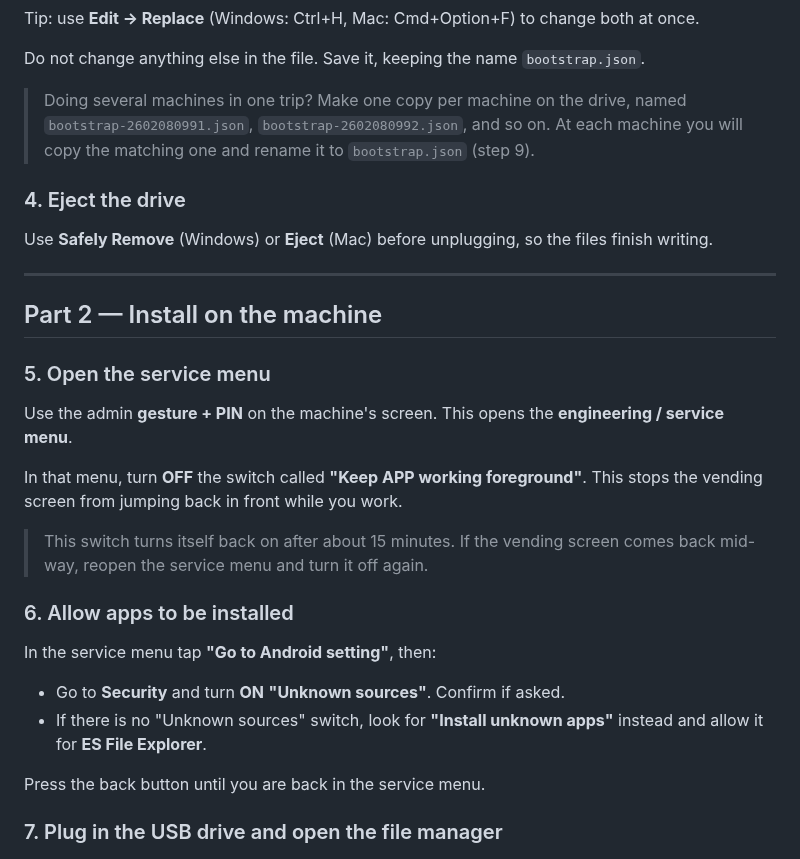
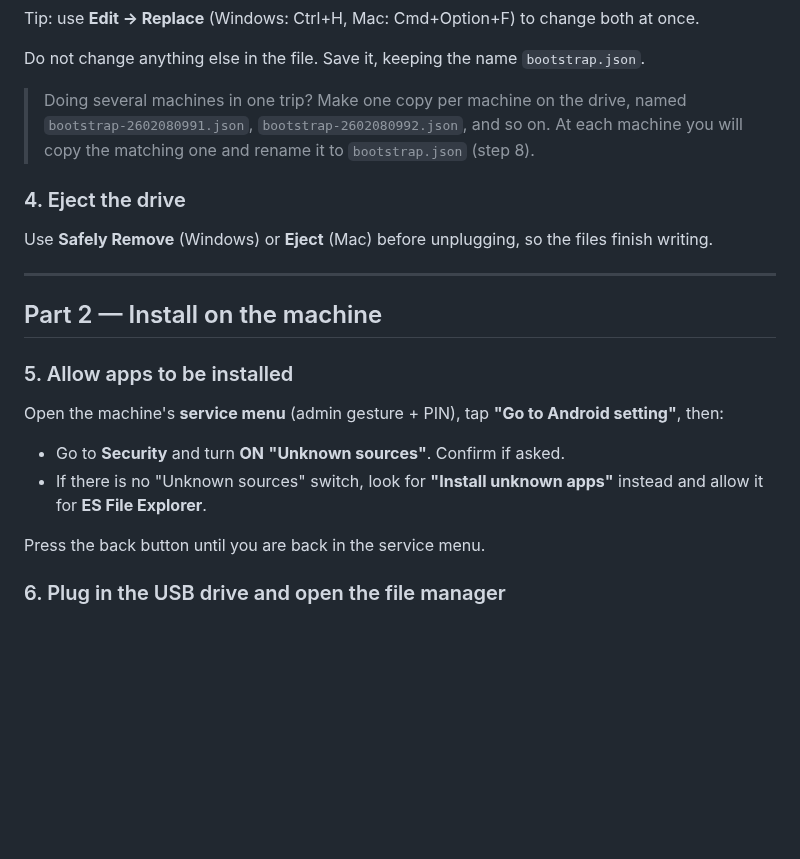
Before and after one commit to 0xadamm/mcos-agent-apk, a Markdown page: README.md, the part around one of its changes. GitHub-like rendering; blank space fills up the shorter version.

```diff
--- a/README.md
+++ b/README.md
@@ -62,7 +62,7 @@ Tip: use **Edit → Replace** (Windows: Ctrl+H, Mac: Cmd+Option+F) to change bot
 
 Do not change anything else in the file. Save it, keeping the name `bootstrap.json`.
 
-> Doing several machines in one trip? Make one copy per machine on the drive, named `bootstrap-2602080991.json`, `bootstrap-2602080992.json`, and so on. At each machine you will copy the matching one and rename it to `bootstrap.json` (step 9).
+> Doing several machines in one trip? Make one copy per machine on the drive, named `bootstrap-2602080991.json`, `bootstrap-2602080992.json`, and so on. At each machine you will copy the matching one and rename it to `bootstrap.json` (step 8).
 
 ### 4. Eject the drive
 
@@ -72,24 +72,16 @@ Use **Safely Remove** (Windows) or **Eject** (Mac) before unplugging, so the fil
 
 ## Part 2 — Install on the machine
 
-### 5. Open the service menu
+### 5. Allow apps to be installed
 
-Use the admin **gesture + PIN** on the machine's screen. This opens the **engineering / service menu**.
-
-In that menu, turn **OFF** the switch called **"Keep APP working foreground"**. This stops the vending screen from jumping back in front while you work.
-
-> This switch turns itself back on after about 15 minutes. If the vending screen comes back mid-way, reopen the service menu and turn it off again.
-
-### 6. Allow apps to be installed
-
-In the service menu tap **"Go to Android setting"**, then:
+Open the machine's **service menu** (admin gesture + PIN), tap **"Go to Android setting"**, then:
 
 - Go to **Security** and turn **ON** **"Unknown sources"**. Confirm if asked.
 - If there is no "Unknown sources" switch, look for **"Install unknown apps"** instead and allow it for **ES File Explorer**.
 
 Press the back button until you are back in the service menu.
 
-### 7. Plug in the USB drive and open the file manager
+### 6. Plug in the USB drive and open the file manager
 
 ![Open ES File Explorer and install the app](docs/img/3-on-the-machine.png)
 
```
Also changed, not shown: other parts of README.md (+11 -13 lines), docs/img/3-on-the-machine.png.
